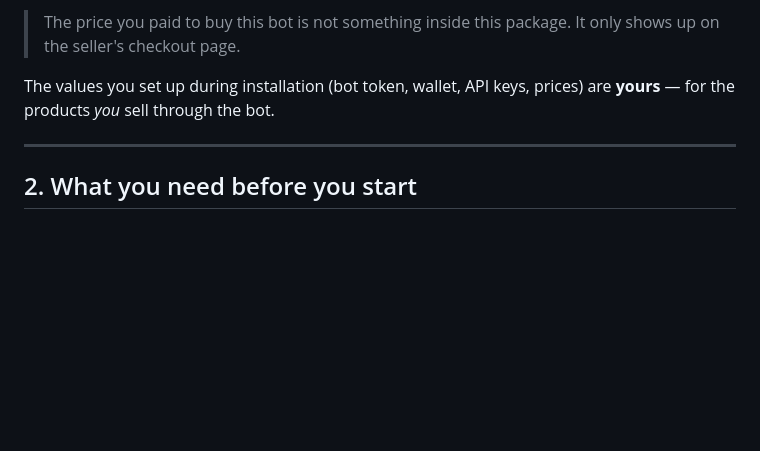
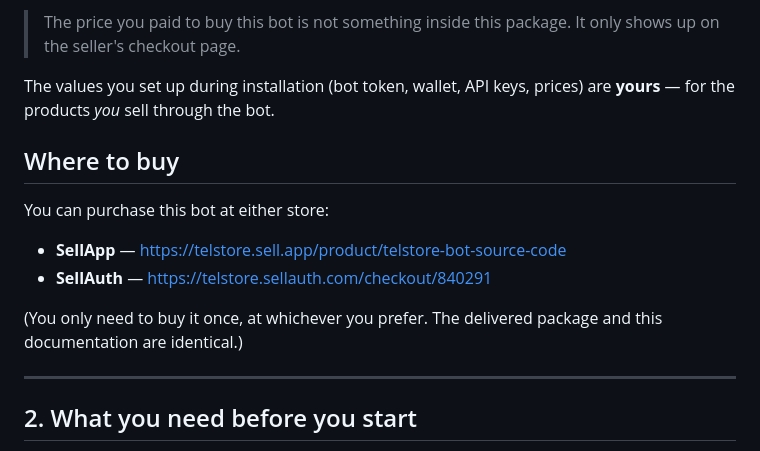
Before and after one commit to Keivanbeigi/TelStore, a Markdown page: README.md, the part around the change. GitHub-like rendering; blank space fills up the shorter version.

Commit message:
Add 'Where to buy' store links to README

```diff
--- a/README.md
+++ b/README.md
@@ -29,6 +29,16 @@ customers**.
 
 The values you set up during installation (bot token, wallet, API keys,
 prices) are **yours** — for the products *you* sell through the bot.
+
+## Where to buy
+
+You can purchase this bot at either store:
+
+- **SellApp** — https://telstore.sell.app/product/telstore-bot-source-code
+- **SellAuth** — https://telstore.sellauth.com/checkout/840291
+
+(You only need to buy it once, at whichever you prefer. The delivered package
+and this documentation are identical.)
 
 ---
 
```
